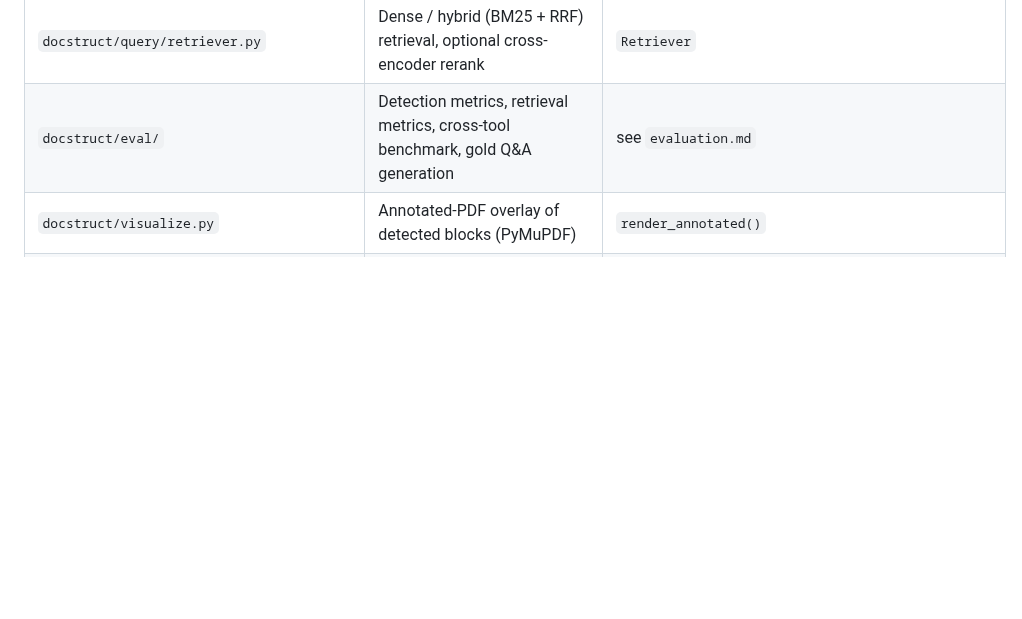
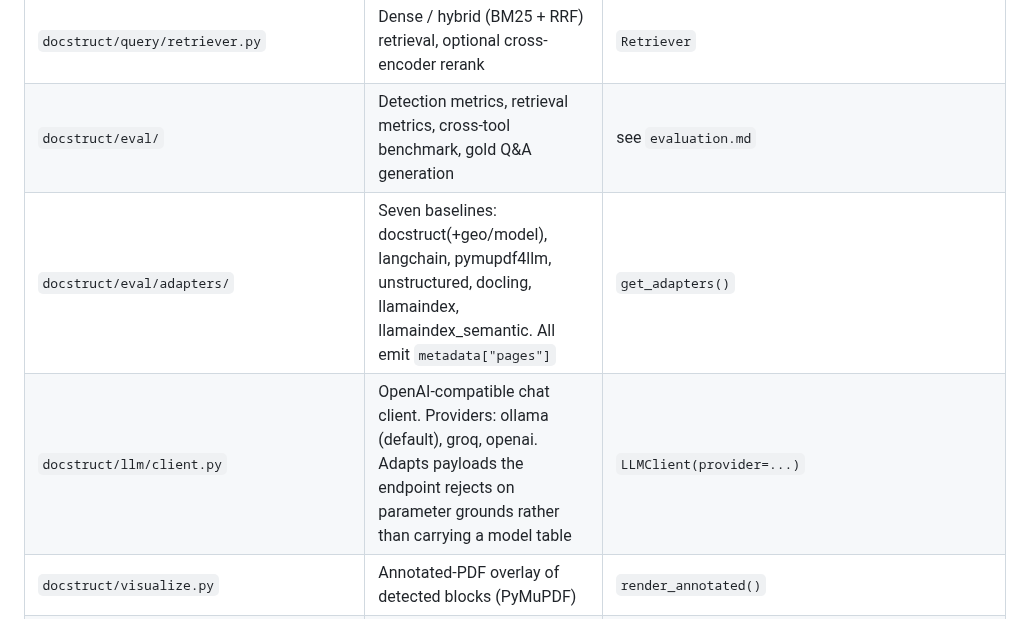
Before and after one commit to CandyButcher27/DocStruct, a Markdown page: memory/architecture.md, the part around the change. Rendered like a GitHub page; blank space fills up the shorter version.

```diff
--- a/memory/architecture.md
+++ b/memory/architecture.md
@@ -44,6 +44,8 @@ every block becomes `unilateral_geometry`, nothing crashes, no network is touche
 | `docstruct/indexing/vector_store.py` | sentence-transformers → ChromaDB | `VectorStore` |
 | `docstruct/query/retriever.py` | Dense / hybrid (BM25 + RRF) retrieval, optional cross-encoder rerank | `Retriever` |
 | `docstruct/eval/` | Detection metrics, retrieval metrics, cross-tool benchmark, gold Q&A generation | see `evaluation.md` |
+| `docstruct/eval/adapters/` | Seven baselines: docstruct(+geo/model), langchain, pymupdf4llm, unstructured, docling, llamaindex, llamaindex_semantic. All emit `metadata["pages"]` | `get_adapters()` |
+| `docstruct/llm/client.py` | OpenAI-compatible chat client. Providers: ollama (default), groq, openai. Adapts payloads the endpoint rejects on parameter grounds rather than carrying a model table | `LLMClient(provider=...)` |
 | `docstruct/visualize.py` | Annotated-PDF overlay of detected blocks (PyMuPDF) | `render_annotated()` |
 | `docstruct/cli.py` | `run`, `index`, `query`, `visualize`, `export-annotations`, `gen-qa`, `benchmark` | `main()` |
 
```
Also changed, not shown: CLAUDE.md (+25 -3 lines), memory/evaluation.md (+17 -0 lines).
